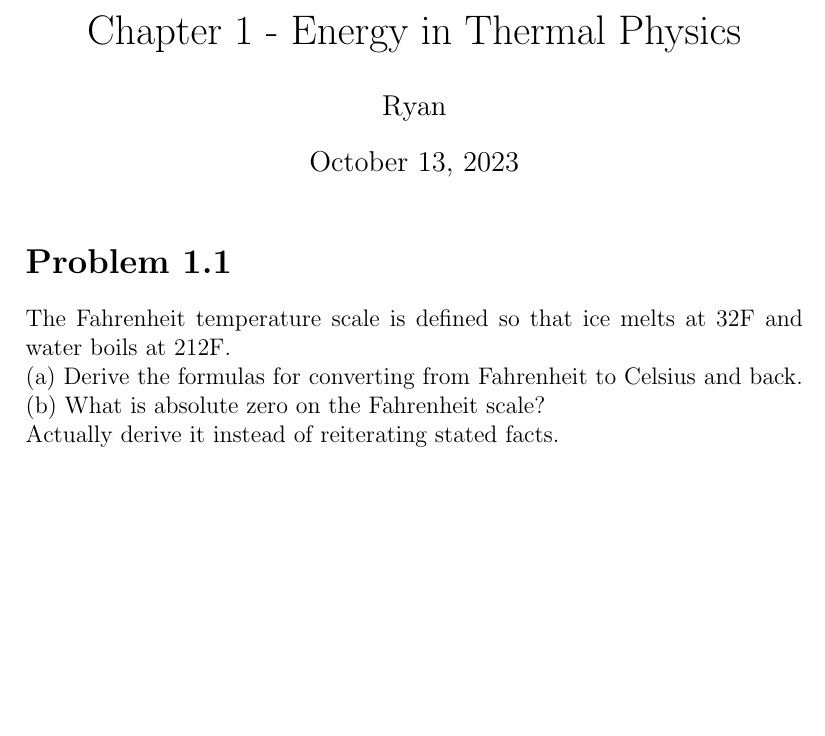
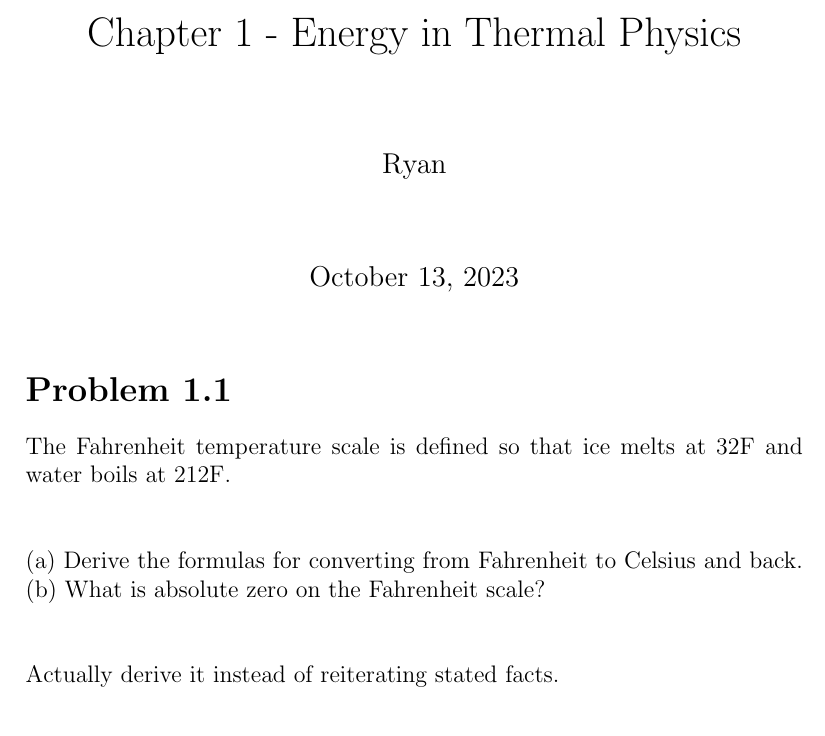
Before and after one commit to nite4inspired/thermoGPT, a LaTeX document (01.tex): part of page 1 of 24 before the commit and part of page 1 of 31 after it, cut so that both start at the same text, the shorter picture padded with empty space. Compiled offline with pdfLaTeX.

Commit message:
1.15 edit 2

```diff
--- a/01.tex
+++ b/01.tex
@@ -7,6 +7,8 @@
 \title{Chapter 1 - Energy in Thermal Physics}
 \date{October 13, 2023}
 \parindent 0px
+\usepackage{parskip}
+\setlength{\parskip}{1cm}
 
 \author{Ryan}
 
```
Also changed, not shown: 01.pdf, 01.tex (3 more changed lines).
